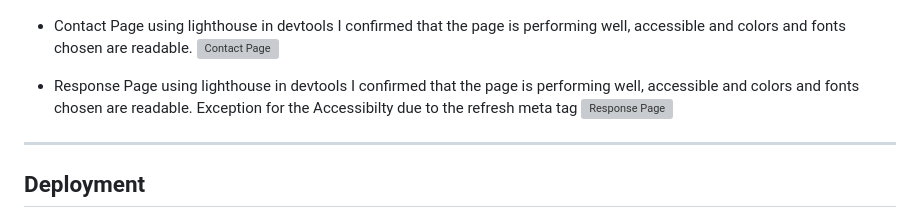
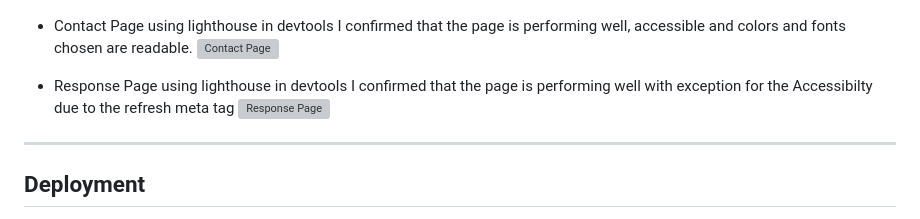
Before and after one commit to Hussain-Naik/PP1-Masjid-E-Rizwan, a Markdown page: README.md, the part around the change. Drawn GitHub-style; grey boxes are pictures that could not be loaded.

Commit message:
Fix response page lighthouse

```diff
--- a/README.md
+++ b/README.md
@@ -284,7 +284,7 @@ Each device tested the site using the following browsers:
 - Contact Page using lighthouse in devtools I confirmed that the page is performing well, accessible and colors and fonts chosen are readable.
 ![Contact Page](documentation/contact-lighthouse.png)
 
-- Response Page using lighthouse in devtools I confirmed that the page is performing well, accessible and colors and fonts chosen are readable. Exception for the Accessibilty due to the refresh meta tag
+- Response Page using lighthouse in devtools I confirmed that the page is performing well with exception for the Accessibilty due to the refresh meta tag
 ![Response Page](documentation/response-lighthouse.png)
 
 ---
```
